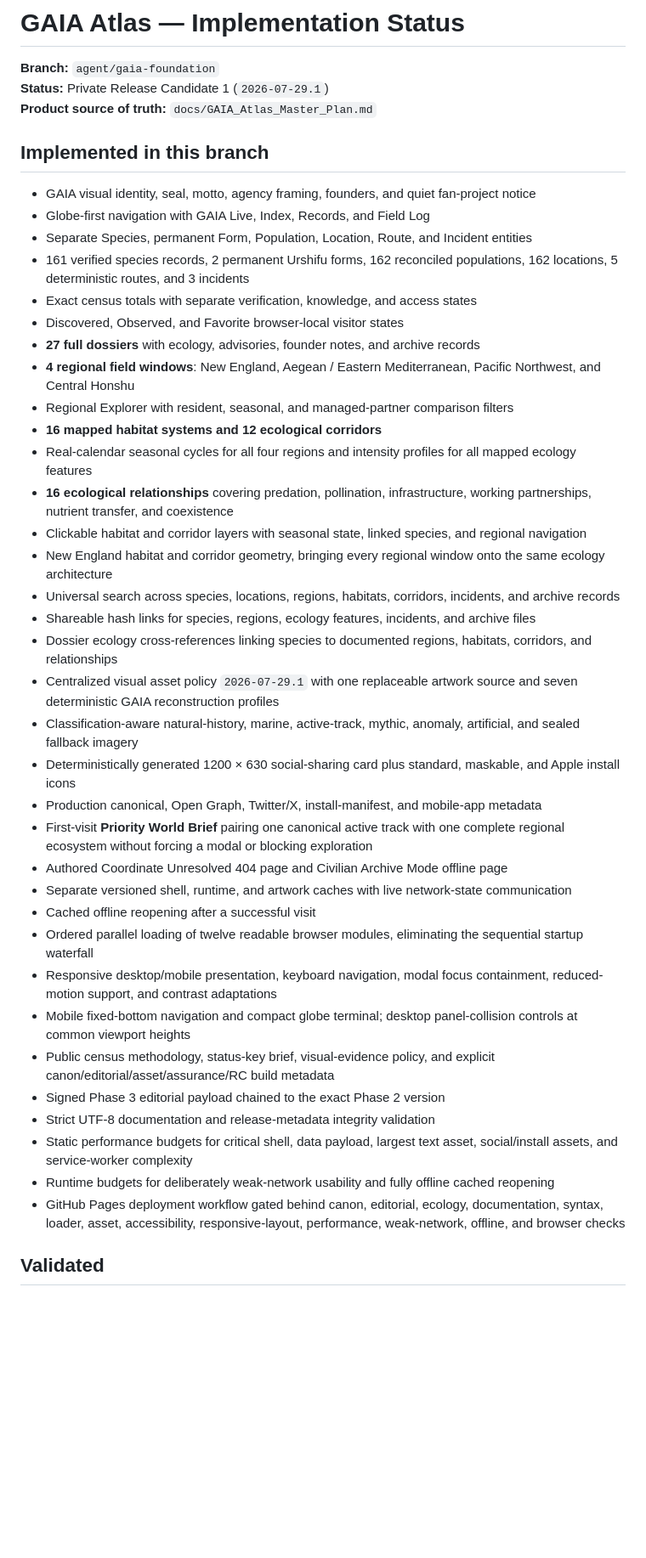
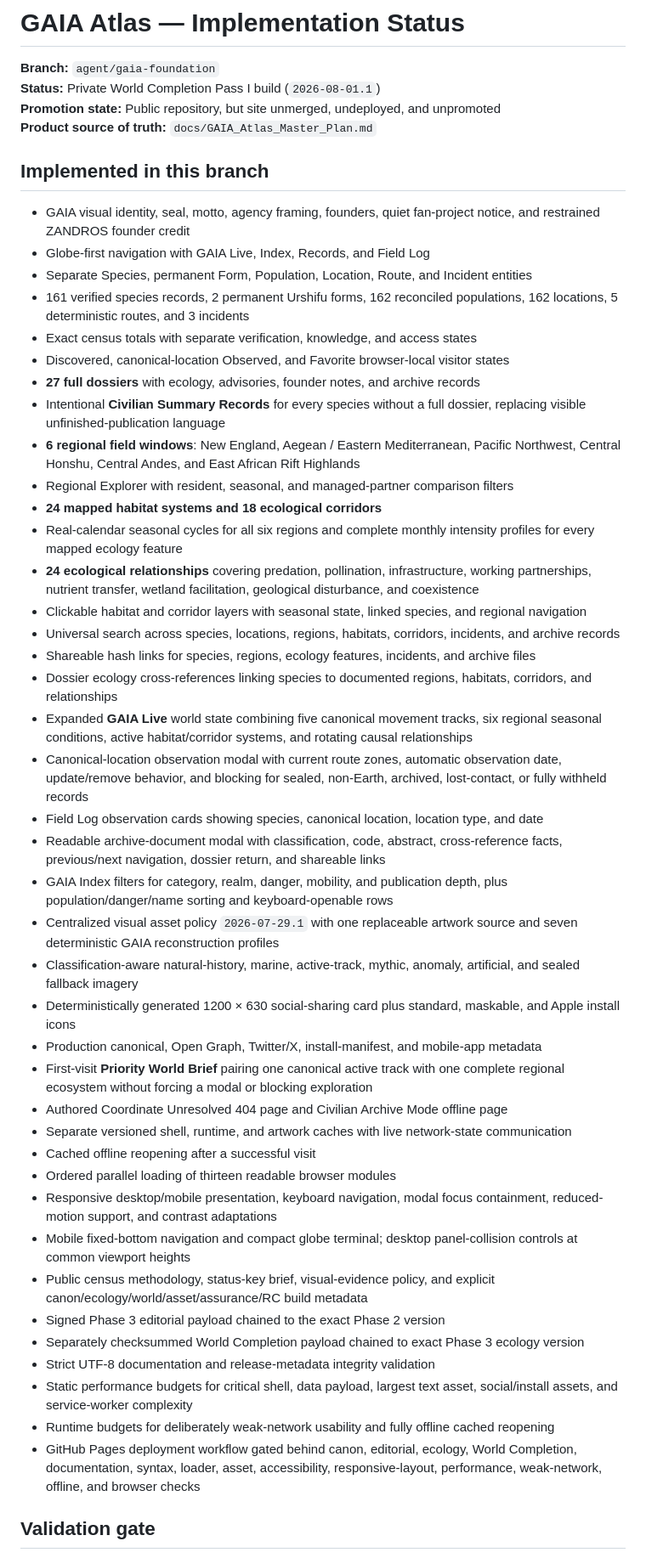
Before and after one commit to astefanidis1/gaia-pokemon-atlas, a Markdown page: docs/IMPLEMENTATION_STATUS.md, the part around one of its changes. Shown at 85% size. Rendered like a GitHub page; blank space fills up the shorter version.

```diff
--- a/docs/IMPLEMENTATION_STATUS.md
+++ b/docs/IMPLEMENTATION_STATUS.md
@@ -1,28 +1,34 @@
 # GAIA Atlas — Implementation Status
 
 **Branch:** `agent/gaia-foundation`
-**Status:** Private Release Candidate 1 (`2026-07-29.1`)
+**Status:** Private World Completion Pass I build (`2026-08-01.1`)
+**Promotion state:** Public repository, but site unmerged, undeployed, and unpromoted
 **Product source of truth:** `docs/GAIA_Atlas_Master_Plan.md`
 
 ## Implemented in this branch
 
-- GAIA visual identity, seal, motto, agency framing, founders, and quiet fan-project notice
+- GAIA visual identity, seal, motto, agency framing, founders, quiet fan-project notice, and restrained ZANDROS founder credit
 - Globe-first navigation with GAIA Live, Index, Records, and Field Log
 - Separate Species, permanent Form, Population, Location, Route, and Incident entities
 - 161 verified species records, 2 permanent Urshifu forms, 162 reconciled populations, 162 locations, 5 deterministic routes, and 3 incidents
 - Exact census totals with separate verification, knowledge, and access states
-- Discovered, Observed, and Favorite browser-local visitor states
+- Discovered, canonical-location Observed, and Favorite browser-local visitor states
 - **27 full dossiers** with ecology, advisories, founder notes, and archive records
-- **4 regional field windows**: New England, Aegean / Eastern Mediterranean, Pacific Northwest, and Central Honshu
+- Intentional **Civilian Summary Records** for every species without a full dossier, replacing visible unfinished-publication language
+- **6 regional field windows**: New England, Aegean / Eastern Mediterranean, Pacific Northwest, Central Honshu, Central Andes, and East African Rift Highlands
 - Regional Explorer with resident, seasonal, and managed-partner comparison filters
-- **16 mapped habitat systems and 12 ecological corridors**
-- Real-calendar seasonal cycles for all four regions and intensity profiles for all mapped ecology features
-- **16 ecological relationships** covering predation, pollination, infrastructure, working partnerships, nutrient transfer, and coexistence
+- **24 mapped habitat systems and 18 ecological corridors**
+- Real-calendar seasonal cycles for all six regions and complete monthly intensity profiles for every mapped ecology feature
+- **24 ecological relationships** covering predation, pollination, infrastructure, working partnerships, nutrient transfer, wetland facilitation, geological disturbance, and coexistence
 - Clickable habitat and corridor layers with seasonal state, linked species, and regional navigation
-- New England habitat and corridor geometry, bringing every regional window onto the same ecology architecture
 - Universal search across species, locations, regions, habitats, corridors, incidents, and archive records
 - Shareable hash links for species, regions, ecology features, incidents, and archive files
 - Dossier ecology cross-references linking species to documented regions, habitats, corridors, and relationships
+- Expanded **GAIA Live** world state combining five canonical movement tracks, six regional seasonal conditions, active habitat/corridor systems, and rotating causal relationships
+- Canonical-location observation modal with current route zones, automatic observation date, update/remove behavior, and blocking for sealed, non-Earth, archived, lost-contact, or fully withheld records
+- Field Log observation cards showing species, canonical location, location type, and date
+- Readable archive-document modal with classification, code, abstract, cross-reference facts, previous/next navigation, dossier return, and shareable links
+- GAIA Index filters for category, realm, danger, mobility, and publication depth, plus population/danger/name sorting and keyboard-openable rows
 - Centralized visual asset policy `2026-07-29.1` with one replaceable artwork source and seven deterministic GAIA reconstruction profiles
 - Classification-aware natural-history, marine, active-track, mythic, anomaly, artificial, and sealed fallback imagery
 - Deterministically generated 1200 × 630 social-sharing card plus standard, maskable, and Apple install icons
@@ -31,15 +37,16 @@
 - Authored Coordinate Unresolved 404 page and Civilian Archive Mode offline page
 - Separate versioned shell, runtime, and artwork caches with live network-state communication
 - Cached offline reopening after a successful visit
-- Ordered parallel loading of twelve readable browser modules, eliminating the sequential startup waterfall
+- Ordered parallel loading of thirteen readable browser modules
 - Responsive desktop/mobile presentation, keyboard navigation, modal focus containment, reduced-motion support, and contrast adaptations
 - Mobile fixed-bottom navigation and compact globe terminal; desktop panel-collision controls at common viewport heights
-- Public census methodology, status-key brief, visual-evidence policy, and explicit canon/editorial/asset/assurance/RC build metadata
+- Public census methodology, status-key brief, visual-evidence policy, and explicit canon/ecology/world/asset/assurance/RC build metadata
 - Signed Phase 3 editorial payload chained to the exact Phase 2 version
+- Separately checksummed World Completion payload chained to exact Phase 3 ecology version
 - Strict UTF-8 documentation and release-metadata integrity validation
 - Static performance budgets for critical shell, data payload, largest text asset, social/install assets, and service-worker complexity
 - Runtime budgets for deliberately weak-network usability and fully offline cached reopening
-- GitHub Pages deployment workflow gated behind canon, editorial, ecology, documentation, syntax, loader, asset, accessibility, responsive-layout, performance, weak-network, offline, and browser checks
+- GitHub Pages deployment workflow gated behind canon, editorial, ecology, World Completion, documentation, syntax, loader, asset, accessibility, responsive-layout, performance, weak-network, offline, and browser checks
 
-## Validated
+## Validation gate
 
```
Also changed, not shown: other parts of docs/IMPLEMENTATION_STATUS.md (+27 -25 lines).
